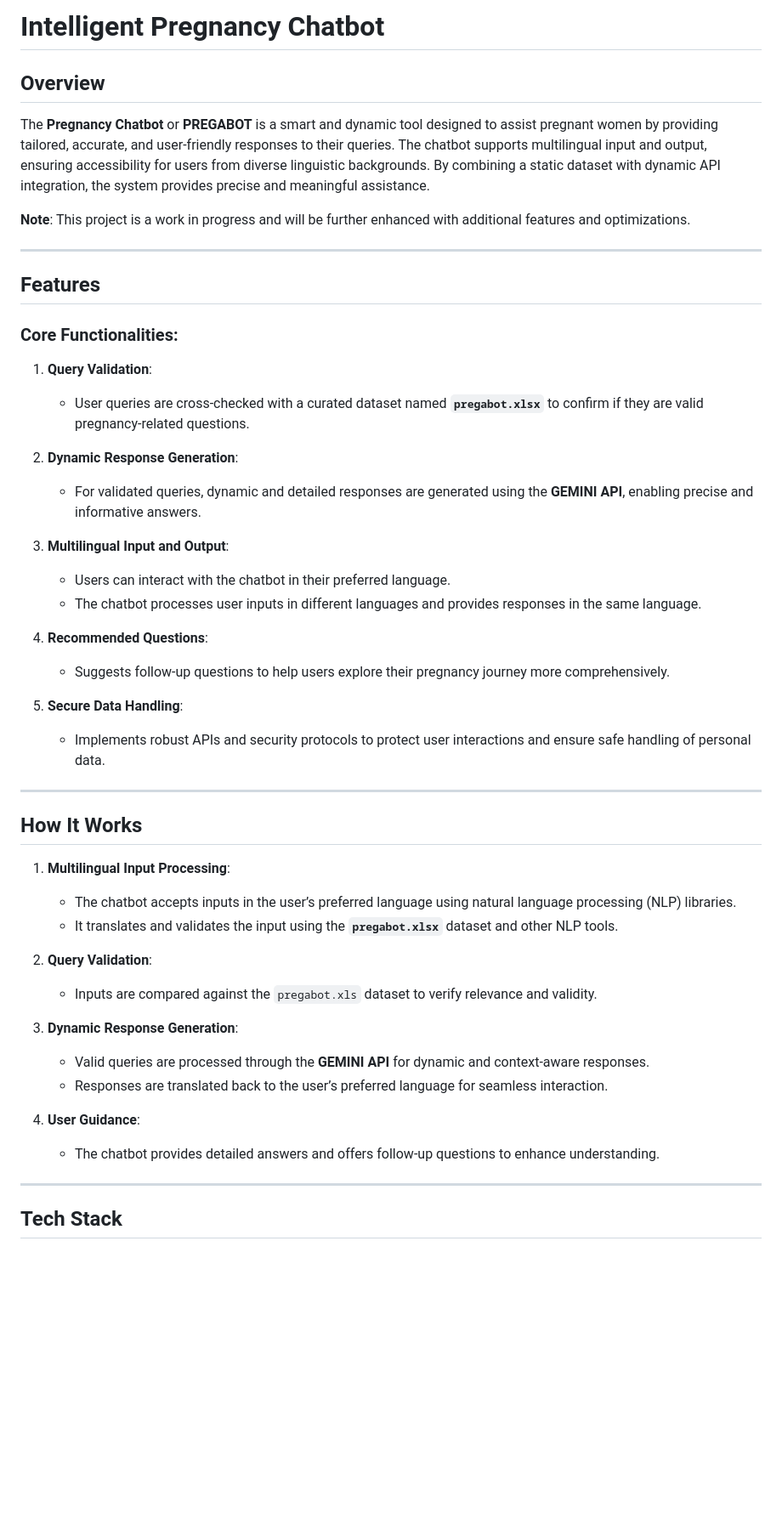
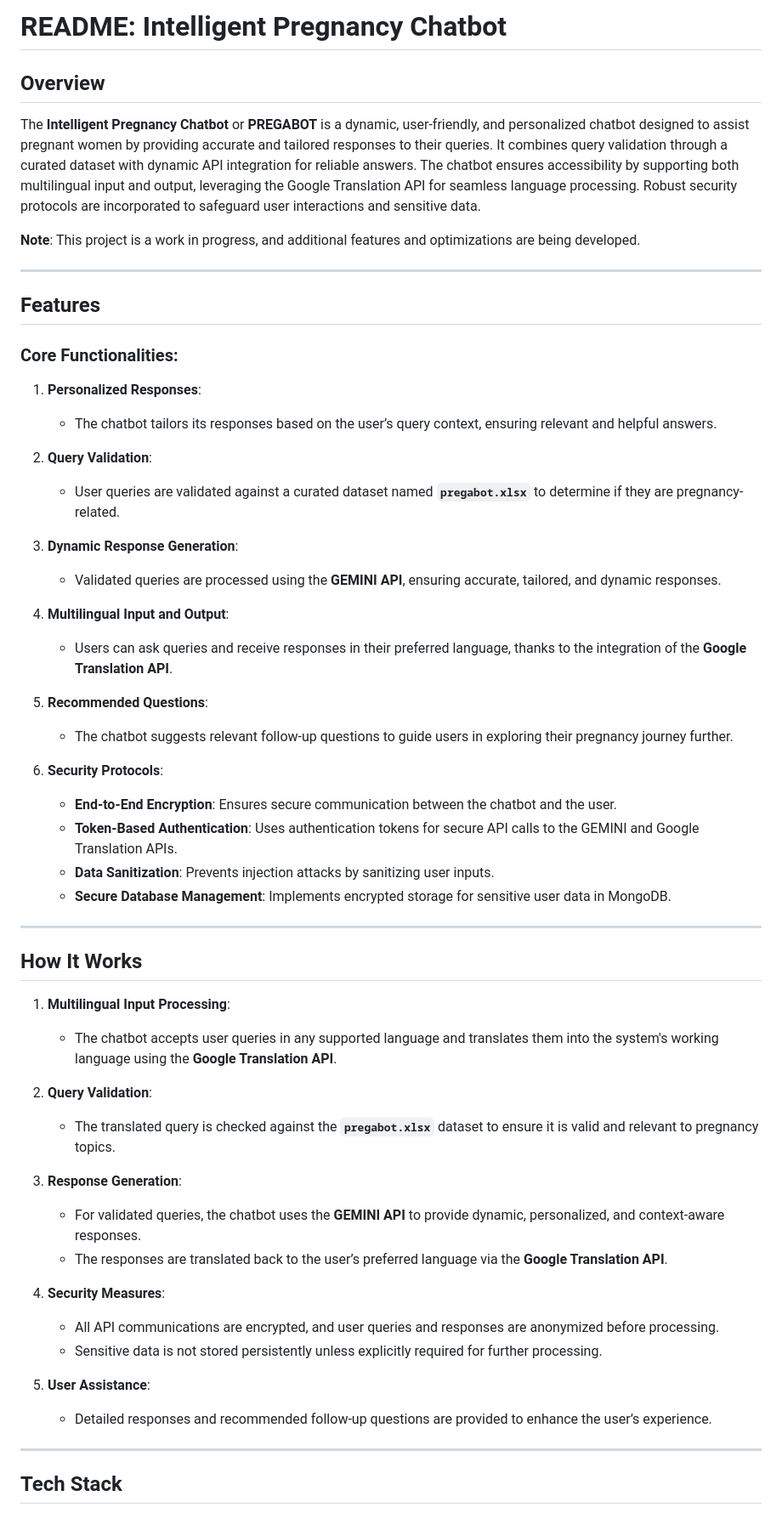
Before and after one commit to madhu052001/PREGABOT, a Markdown page: README.md, the part around one of its changes. Shown at 85% size. Drawn GitHub-style; blank space fills up the shorter version.

```diff
--- a/README.md
+++ b/README.md
@@ -1,49 +1,57 @@
-#  Intelligent Pregnancy Chatbot
+# README: Intelligent Pregnancy Chatbot
 
 ## Overview
 
-The **Pregnancy Chatbot** or **PREGABOT** is a smart and dynamic tool designed to assist pregnant women by providing tailored, accurate, and user-friendly responses to their queries. The chatbot supports multilingual input and output, ensuring accessibility for users from diverse linguistic backgrounds. By combining a static dataset with dynamic API integration, the system provides precise and meaningful assistance.
+The **Intelligent Pregnancy Chatbot** or **PREGABOT** is a dynamic, user-friendly, and personalized chatbot designed to assist pregnant women by providing accurate and tailored responses to their queries. It combines query validation through a curated dataset with dynamic API integration for reliable answers. The chatbot ensures accessibility by supporting both multilingual input and output, leveraging the Google Translation API for seamless language processing. Robust security protocols are incorporated to safeguard user interactions and sensitive data.
 
-**Note**: This project is a work in progress and will be further enhanced with additional features and optimizations.
+**Note**: This project is a work in progress, and additional features and optimizations are being developed.
 
 ---
 
 ## Features
 
 ### Core Functionalities:
-1. **Query Validation**:
-   - User queries are cross-checked with a curated dataset named **`pregabot.xlsx`** to confirm if they are valid pregnancy-related questions.
+1. **Personalized Responses**:
+   - The chatbot tailors its responses based on the user’s query context, ensuring relevant and helpful answers.
 
-2. **Dynamic Response Generation**:
-   - For validated queries, dynamic and detailed responses are generated using the **GEMINI API**, enabling precise and informative answers.
+2. **Query Validation**:
+   - User queries are validated against a curated dataset named **`pregabot.xlsx`** to determine if they are pregnancy-related.
 
-3. **Multilingual Input and Output**:
-   - Users can interact with the chatbot in their preferred language.
-   - The chatbot processes user inputs in different languages and provides responses in the same language.
+3. **Dynamic Response Generation**:
+   - Validated queries are processed using the **GEMINI API**, ensuring accurate, tailored, and dynamic responses.
 
-4. **Recommended Questions**:
-   - Suggests follow-up questions to help users explore their pregnancy journey more comprehensively.
+4. **Multilingual Input and Output**:
+   - Users can ask queries and receive responses in their preferred language, thanks to the integration of the **Google Translation API**.
 
-5. **Secure Data Handling**:
-   - Implements robust APIs and security protocols to protect user interactions and ensure safe handling of personal data.
+5. **Recommended Questions**:
+   - The chatbot suggests relevant follow-up questions to guide users in exploring their pregnancy journey further.
+
+6. **Security Protocols**:
+   - **End-to-End Encryption**: Ensures secure communication between the chatbot and the user.
+   - **Token-Based Authentication**: Uses authentication tokens for secure API calls to the GEMINI and Google Translation APIs.
+   - **Data Sanitization**: Prevents injection attacks by sanitizing user inputs.
+   - **Secure Database Management**: Implements encrypted storage for sensitive user data in MongoDB.
 
 ---
 
 ## How It Works
 
 1. **Multilingual Input Processing**:
-   - The chatbot accepts inputs in the user’s preferred language using natural language processing (NLP) libraries.
-   - It translates and validates the input using the **`pregabot.xlsx`** dataset and other NLP tools.
+   - The chatbot accepts user queries in any supported language and translates them into the system's working language using the **Google Translation API**.
 
 2. **Query Validation**:
-   - Inputs are compared against the `pregabot.xls` dataset to verify relevance and validity.
+   - The translated query is checked against the **`pregabot.xlsx`** dataset to ensure it is valid and relevant to pregnancy topics.
 
-3. **Dynamic Response Generation**:
-   - Valid queries are processed through the **GEMINI API** for dynamic and context-aware responses.
-   - Responses are translated back to the user’s preferred language for seamless interaction.
+3. **Response Generation**:
+   - For validated queries, the chatbot uses the **GEMINI API** to provide dynamic, personalized, and context-aware responses.
+   - The responses are translated back to the user’s preferred language via the **Google Translation API**.
 
-4. **User Guidance**:
-   - The chatbot provides detailed answers and offers follow-up questions to enhance understanding.
+4. **Security Measures**:
+   - All API communications are encrypted, and user queries and responses are anonymized before processing.
+   - Sensitive data is not stored persistently unless explicitly required for further processing.
+
+5. **User Assistance**:
+   - Detailed responses and recommended follow-up questions are provided to enhance the user’s experience.
 
 ---
 
```
Also changed, not shown: other parts of README.md (+27 -16 lines).
